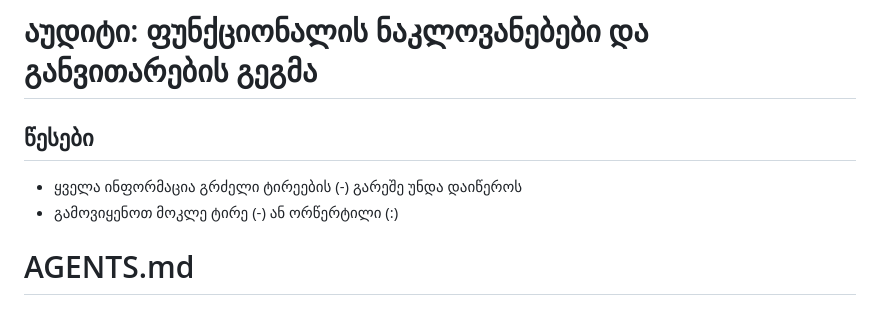
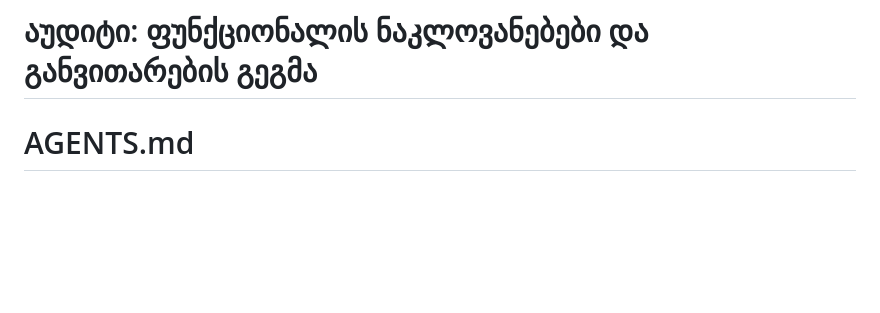
Before and after one commit to TbilX/georgian-bible, a Markdown page: AUDIT.md, the part around the change. Rendered like a GitHub page; blank space fills up the shorter version.

```diff
--- a/AUDIT.md
+++ b/AUDIT.md
@@ -1,9 +1,4 @@
 # აუდიტი: ფუნქციონალის ნაკლოვანებები და განვითარების გეგმა
-
-## წესები
-- ყველა ინფორმაცია გრძელი ტირეების (-) გარეშე უნდა დაიწეროს
-- გამოვიყენოთ მოკლე ტირე (-) ან ორწერტილი (:)
-
 
 # AGENTS.md
 
```
